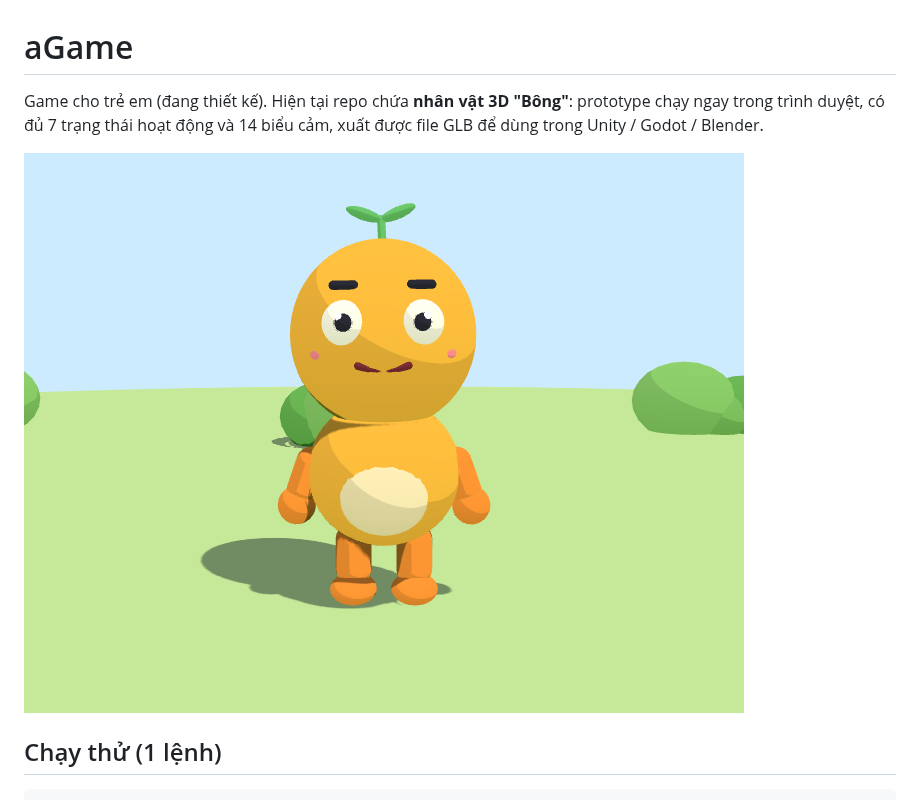
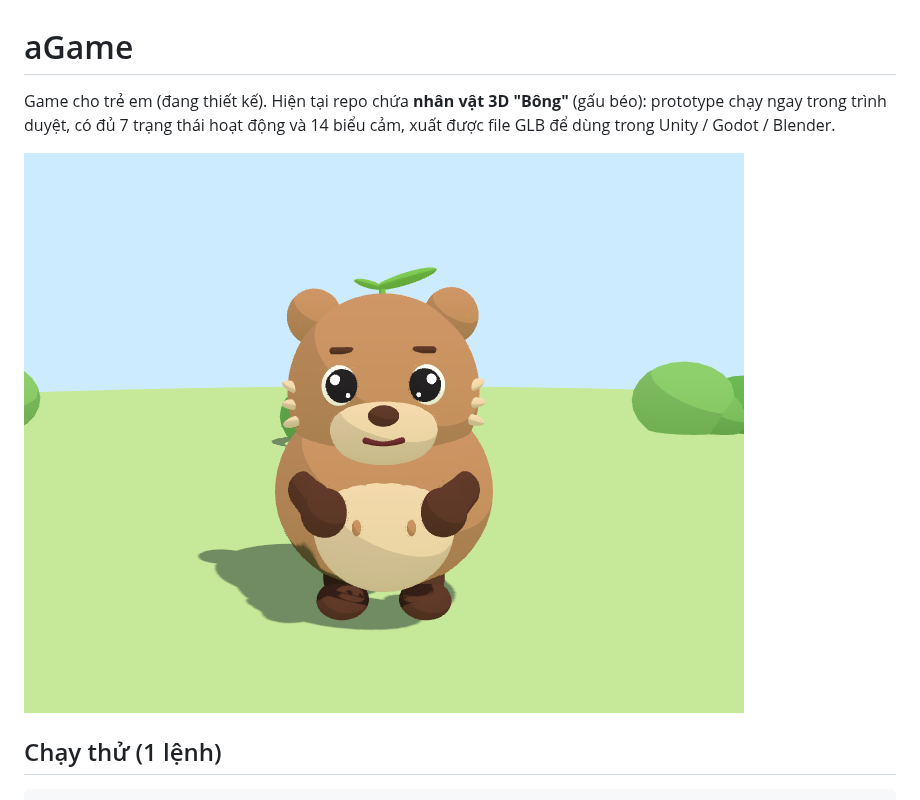
Before and after one commit to Luoichamchi/aGame, a Markdown page: README.md, the part around the change. Drawn GitHub-style; pictures changed too: docs/images/hero.png.

```diff
--- a/README.md
+++ b/README.md
@@ -1,6 +1,6 @@
 # aGame
 
-Game cho trẻ em (đang thiết kế). Hiện tại repo chứa **nhân vật 3D "Bông"**: prototype chạy ngay trong trình duyệt, có đủ 7 trạng thái hoạt động và 14 biểu cảm, xuất được file GLB để dùng trong Unity / Godot / Blender.
+Game cho trẻ em (đang thiết kế). Hiện tại repo chứa **nhân vật 3D "Bông"** (gấu béo): prototype chạy ngay trong trình duyệt, có đủ 7 trạng thái hoạt động và 14 biểu cảm, xuất được file GLB để dùng trong Unity / Godot / Blender.
 
 ![Bông](docs/images/hero.png)
 
```
Also changed, not shown: docs/CHARACTER_DESIGN.md (+28 -19 lines), docs/images/faces_sheet.png, docs/images/states_sheet.png, 4 other files.
